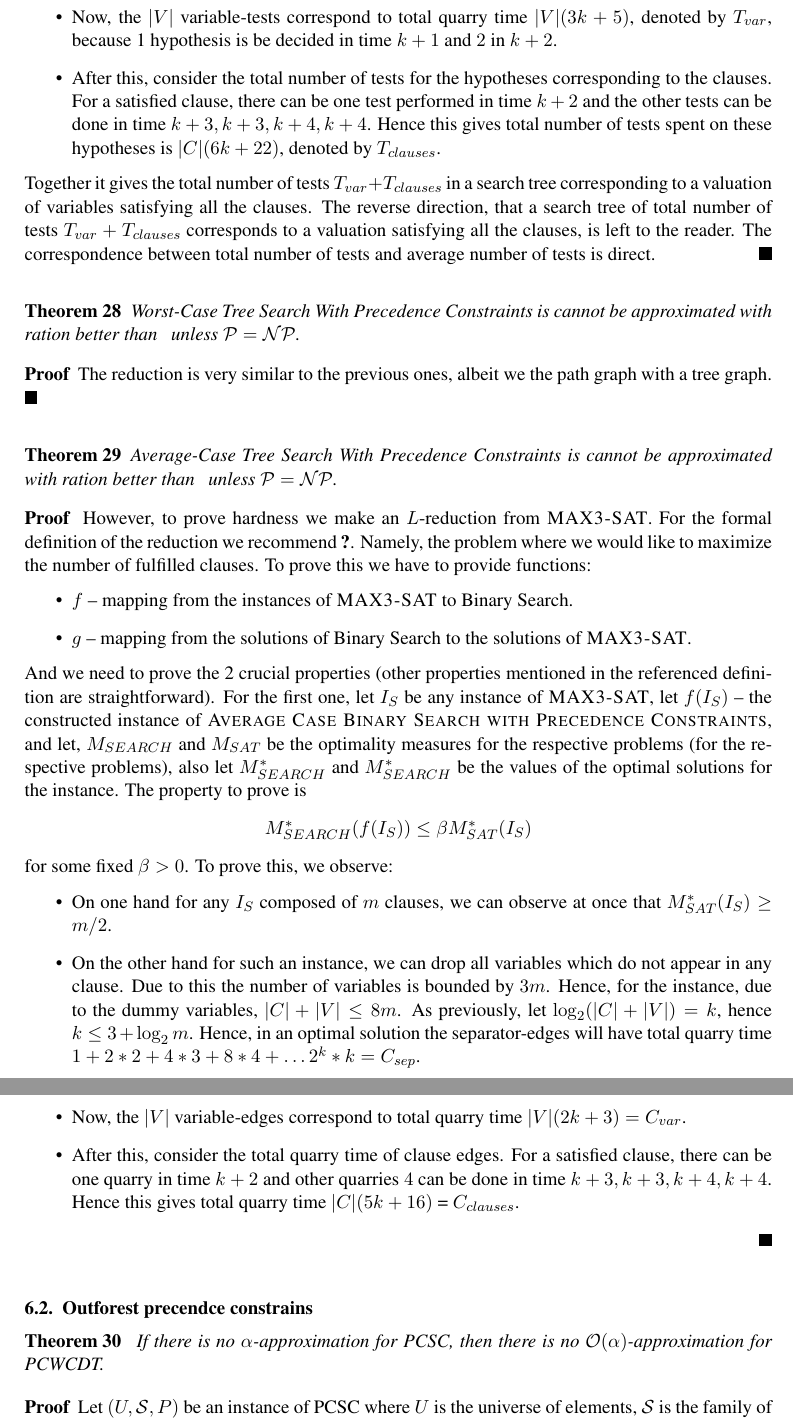
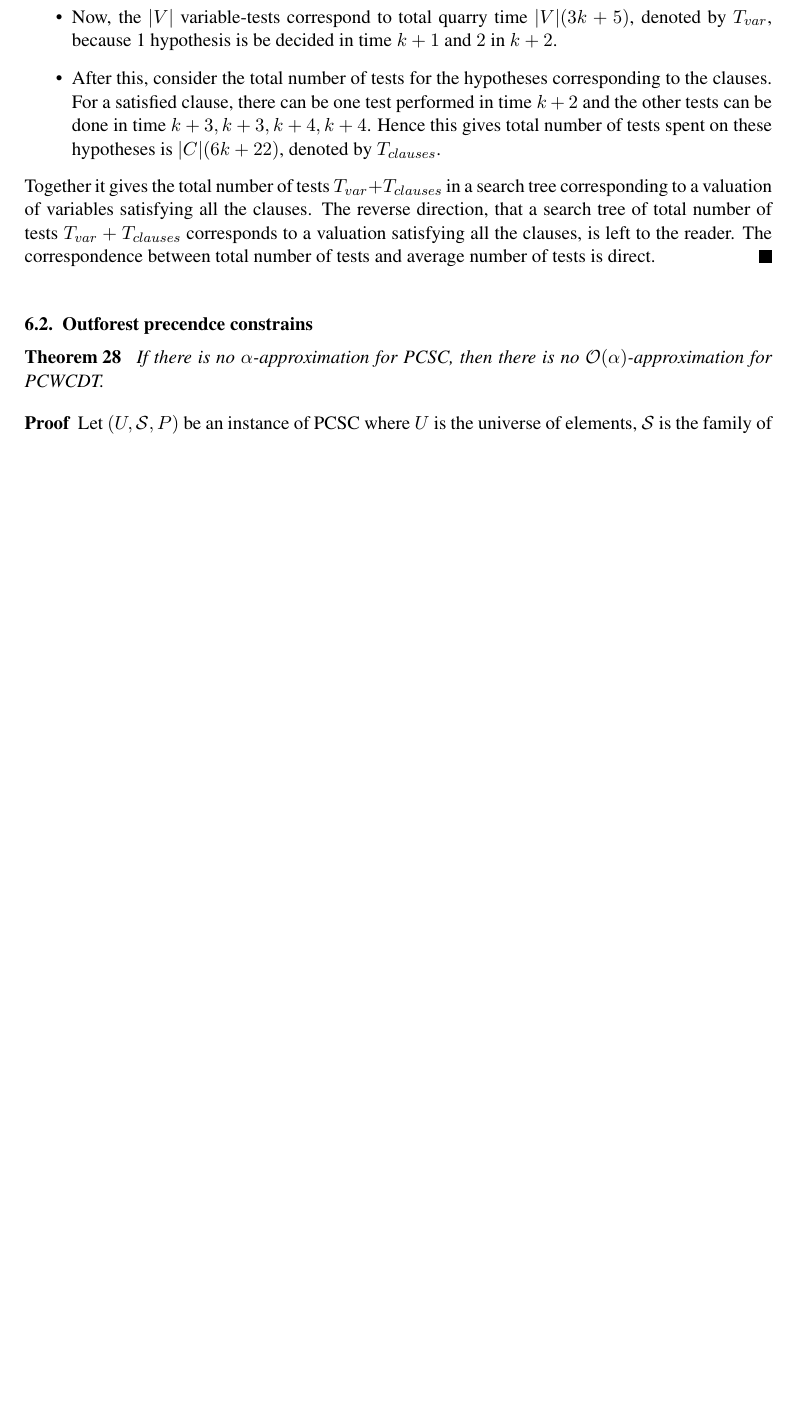
Before and after one commit to MSzyfel/Active-Learning-and-Covering-Problems-with-Precedence, a LaTeX document (main.tex, which reads sections/hardness.tex): two parts of pages 27 and 28 of 36 before the commit and part of page 27 of 35 after it, the two joined at a grey line, cut so that both start at the same text, the shorter picture padded with empty space. Compiled offline with pdfLaTeX.

Commit message:
removed broken proofs

```diff
--- a/sections/hardness.tex
+++ b/sections/hardness.tex
@@ -113,51 +113,6 @@ In this problem we are given an arithmetic expression consisting of $n$ variable
 	The reverse direction, that a search tree of total number of tests $T_{var} + T_{clauses}$ corresponds to a valuation satisfying all the clauses, is left to the reader.
 	The correspondence between total number of tests and average number of tests is direct.
 \end{proof}
-
-\begin{theorem}
-		Worst-Case Tree Search With Precedence Constraints is cannot be approximated with ration better than $\frac{}{}$ unless $\Pclass = \NP$.
-\end{theorem}
-\begin{proof}
-	The reduction is very similar to the previous ones, albeit we the path graph with a tree graph.
-\end{proof}
-
-\begin{theorem}
-	Average-Case Tree Search With Precedence Constraints is cannot be approximated with ration better than $\frac{}{}$ unless $\Pclass = \NP$.
-\end{theorem}
-\begin{proof}
-	However, to prove hardness we make an $L$-reduction from \ProblemMaxThreeSat.
-	For the formal definition of the reduction we recommend \cite{Ausiello}.
-	Namely, the problem where we would like to maximize the number of fulfilled clauses.
-	To prove this we have to provide functions:
-	\begin{itemize}
-		\item $f$ -- mapping from the instances of \ProblemMaxThreeSat to Binary Search.
-		\item $g$ -- mapping from the solutions of Binary Search to the solutions of \ProblemMaxThreeSat.
-	\end{itemize}
-	And we need to prove the 2 crucial properties (other properties mentioned in the referenced definition are straightforward).
-	For the first one,
-	let $I_S$ be any instance of \ProblemMaxThreeSat,
-	let $f(I_S)$ -- the constructed instance of \ProblemAverageCaseBinarySearchPrecedanceConstraints,
-	and let, $M_{SEARCH}$ and $M_{SAT}$ be the optimality measures for the respective problems (for the respective problems), also let $M_{SEARCH}^*$ and $M_{SEARCH}^*$ be the values of the optimal solutions for the instance.
-	The property to prove is
-	\[
-	M_{SEARCH}^*(f(I_S)) \le \beta M_{SAT}^*(I_S)
-	\]
-	for some fixed $\beta > 0$.
-	To prove this, we observe:
-	\begin{itemize}
-		\item On one hand for any $I_S$ composed of $m$ clauses, we can observe at once that $M_{SAT}^*(I_S) \ge m/2$.
-		\item On the other hand for such an instance, we can drop all variables which do not appear in any clause.
-		Due to this the number of variables is bounded by $3m$.
-		Hence, for the instance, due to the dummy variables, $|C| + |V| \le 8m$.
-		As previously, let $\log_2(|C| + |V|) = k$, hence $k \le 3 + \log_2m$.
-		Hence, in an optimal solution the separator-edges will have total quarry time $1 + 2*2 + 4*3 + 8*4 + \ldots 2^k*k = C_{sep}$.
-		\item Now, the $|V|$ variable-edges correspond to total quarry time $|V| (2k+3) = C_{var}$.
-		\item After this, consider the total quarry time of clause edges.
-		For a satisfied clause, there can be one quarry in time $k+2$ and other quarries $4$ can be done in time $k+3, k+3, k+4, k+4$.
-		Hence this gives total quarry time $|C|(5k + 16)$ = $C_{clauses}$.
-	\end{itemize}
-\end{proof}
-
 
 \subsection{Outforest precendce constrains}
 \begin{theorem}\label{thm:PCSC-to-PCWCDT-hardness}
```
